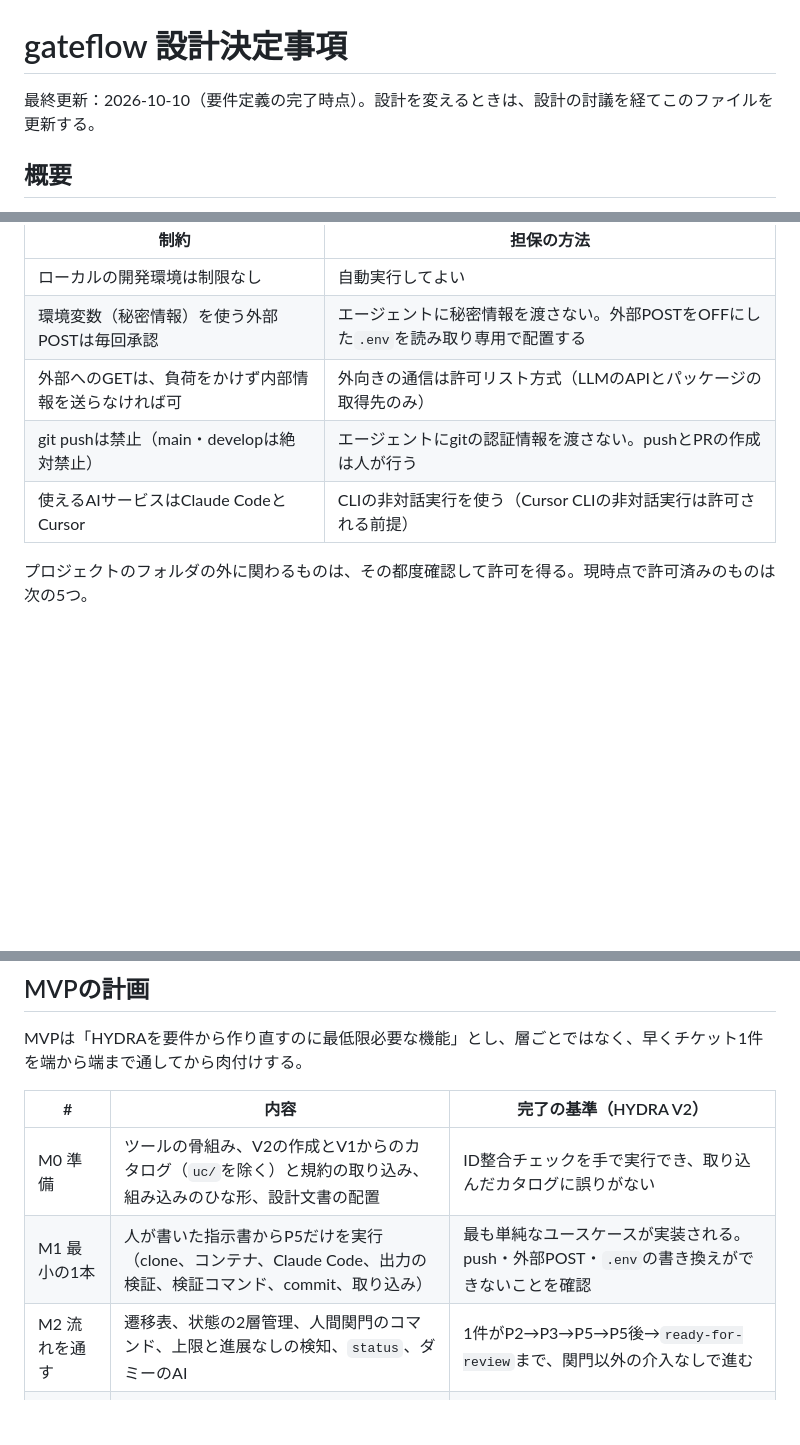
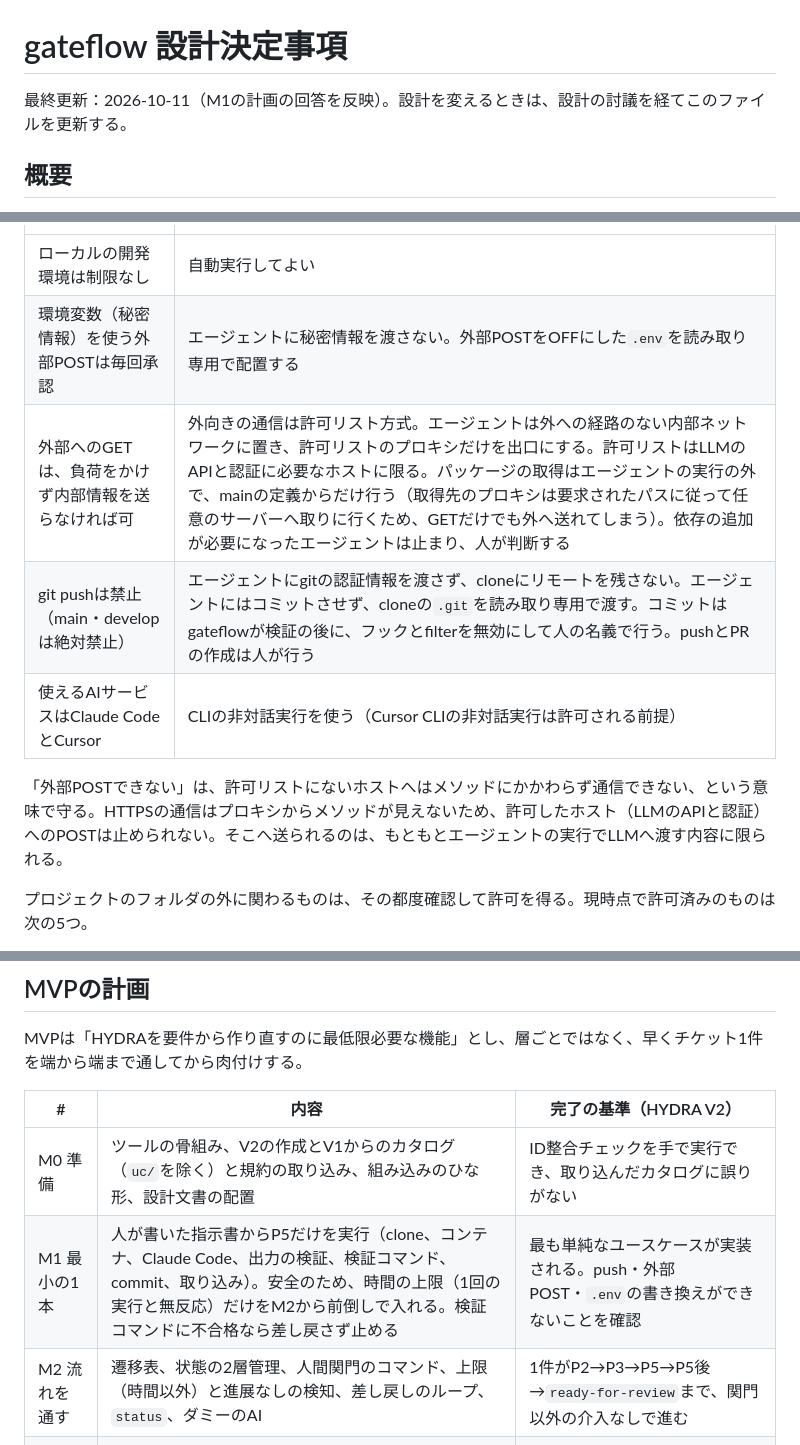
Before and after one commit to suunet/POC_ORCHESTRATOR, a Markdown page: docs/design.md, 3 parts joined by grey strips. Rendered like a GitHub page; blank space fills up the shorter version.

Commit message:
docs(M1): M1の計画の回答を設計に反映

```diff
--- a/docs/design.md
+++ b/docs/design.md
@@ -1,6 +1,6 @@
 # gateflow 設計決定事項
 
-最終更新：2026-10-10（要件定義の完了時点）。設計を変えるときは、設計の討議を経てこのファイルを更新する。
+最終更新：2026-10-11（M1の計画の回答を反映）。設計を変えるときは、設計の討議を経てこのファイルを更新する。
 
 ## 概要
 
@@ -25,9 +25,11 @@ HYDRA（POC_HYDRA_AUTH）で自作したフローの課題と、gateflowでの
 | --- | --- |
 | ローカルの開発環境は制限なし | 自動実行してよい |
 | 環境変数（秘密情報）を使う外部POSTは毎回承認 | エージェントに秘密情報を渡さない。外部POSTをOFFにした`.env`を読み取り専用で配置する |
-| 外部へのGETは、負荷をかけず内部情報を送らなければ可 | 外向きの通信は許可リスト方式（LLMのAPIとパッケージの取得先のみ） |
-| git pushは禁止（main・developは絶対禁止） | エージェントにgitの認証情報を渡さない。pushとPRの作成は人が行う |
+| 外部へのGETは、負荷をかけず内部情報を送らなければ可 | 外向きの通信は許可リスト方式。エージェントは外への経路のない内部ネットワークに置き、許可リストのプロキシだけを出口にする。許可リストはLLMのAPIと認証に必要なホストに限る。パッケージの取得はエージェントの実行の外で、mainの定義からだけ行う（取得先のプロキシは要求されたパスに従って任意のサーバーへ取りに行くため、GETだけでも外へ送れてしまう）。依存の追加が必要になったエージェントは止まり、人が判断する |
+| git pushは禁止（main・developは絶対禁止） | エージェントにgitの認証情報を渡さず、cloneにリモートを残さない。エージェントにはコミットさせず、cloneの`.git`を読み取り専用で渡す。コミットはgateflowが検証の後に、フックとfilterを無効にして人の名義で行う。pushとPRの作成は人が行う |
 | 使えるAIサービスはClaude CodeとCursor | CLIの非対話実行を使う（Cursor CLIの非対話実行は許可される前提） |
+
+「外部POSTできない」は、許可リストにないホストへはメソッドにかかわらず通信できない、という意味で守る。HTTPSの通信はプロキシからメソッドが見えないため、許可したホスト（LLMのAPIと認証）へのPOSTは止められない。そこへ送られるのは、もともとエージェントの実行でLLMへ渡す内容に限られる。
 
 プロジェクトのフォルダの外に関わるものは、その都度確認して許可を得る。現時点で許可済みのものは次の5つ。
 
@@ -338,8 +340,8 @@ MVPは「HYDRAを要件から作り直すのに最低限必要な機能」とし
 | # | 内容 | 完了の基準（HYDRA V2） |
 | --- | --- | --- |
 | M0 準備 | ツールの骨組み、V2の作成とV1からのカタログ（`uc/`を除く）と規約の取り込み、組み込みのひな形、設計文書の配置 | ID整合チェックを手で実行でき、取り込んだカタログに誤りがない |
-| M1 最小の1本 | 人が書いた指示書からP5だけを実行（clone、コンテナ、Claude Code、出力の検証、検証コマンド、commit、取り込み） | 最も単純なユースケースが実装される。push・外部POST・`.env`の書き換えができないことを確認 |
-| M2 流れを通す | 遷移表、状態の2層管理、人間関門のコマンド、上限と進展なしの検知、`status`、ダミーのAI | 1件がP2→P3→P5→P5後→`ready-for-review`まで、関門以外の介入なしで進む |
+| M1 最小の1本 | 人が書いた指示書からP5だけを実行（clone、コンテナ、Claude Code、出力の検証、検証コマンド、commit、取り込み）。安全のため、時間の上限（1回の実行と無反応）だけをM2から前倒しで入れる。検証コマンドに不合格なら差し戻さず止める | 最も単純なユースケースが実装される。push・外部POST・`.env`の書き換えができないことを確認 |
+| M2 流れを通す | 遷移表、状態の2層管理、人間関門のコマンド、上限（時間以外）と進展なしの検知、差し戻しのループ、`status`、ダミーのAI | 1件がP2→P3→P5→P5後→`ready-for-review`まで、関門以外の介入なしで進む |
 | M3 検証を固める | ID整合チェック、受入条件のテスト、P5の2分割、必須と推奨、規約の目次、`touchMap` | テストを書き換えて通そうとした場合に止まることを、わざと起こして確認 |
 | M4 差し戻しと完了 | UATシート、FBの取り込みと分類、戻り先への遷移、`done`の検出、アーカイブ | UATの差し戻しを1件、正本へ反映してから`done`まで通す |
 | M5 入口 | `new`、要件依頼書のスキル、`new --from` | 要件依頼書から`draft`を始められる |
```
Also changed, not shown: other parts of docs/design.md (+1 -1 lines).
